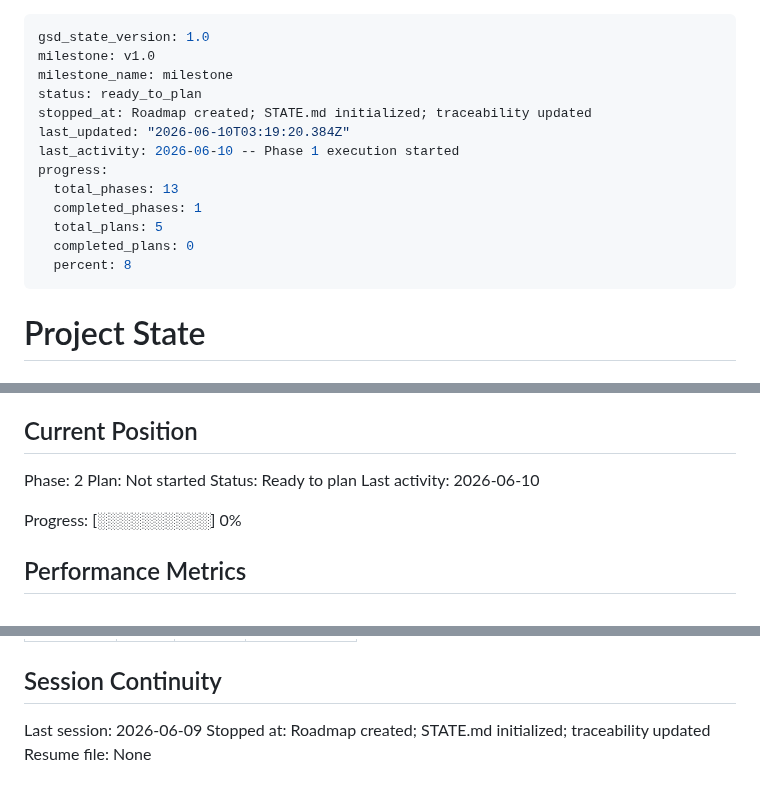
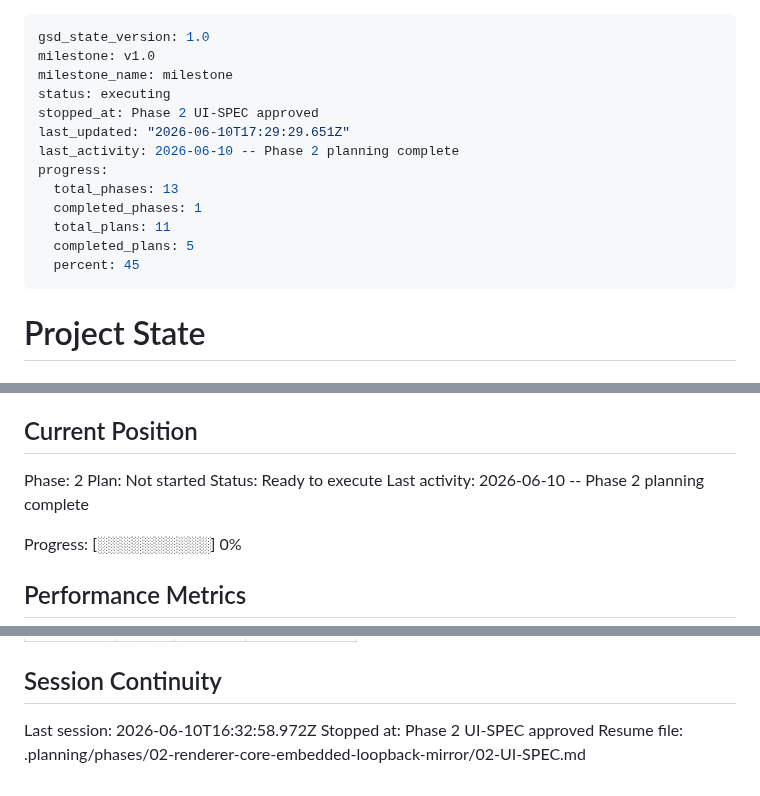
Before and after one commit to fullselfbrowsing/PhantomStream, a Markdown page: .planning/STATE.md, 3 parts joined by grey strips. Drawn GitHub-style.

Commit message:
docs(02): create phase plan

```diff
--- a/.planning/STATE.md
+++ b/.planning/STATE.md
@@ -2,16 +2,16 @@
 gsd_state_version: 1.0
 milestone: v1.0
 milestone_name: milestone
-status: ready_to_plan
-stopped_at: Roadmap created; STATE.md initialized; traceability updated
-last_updated: "2026-06-10T03:19:20.384Z"
-last_activity: 2026-06-10 -- Phase 1 execution started
+status: executing
+stopped_at: Phase 2 UI-SPEC approved
+last_updated: "2026-06-10T17:29:29.651Z"
+last_activity: 2026-06-10 -- Phase 2 planning complete
 progress:
   total_phases: 13
   completed_phases: 1
-  total_plans: 5
-  completed_plans: 0
-  percent: 8
+  total_plans: 11
+  completed_plans: 5
+  percent: 45
 ---
 
 # Project State
@@ -27,8 +27,8 @@ See: .planning/PROJECT.md (updated 2026-06-09)
 
 Phase: 2
 Plan: Not started
-Status: Ready to plan
-Last activity: 2026-06-10
+Status: Ready to execute
+Last activity: 2026-06-10 -- Phase 2 planning complete
 
 Progress: [░░░░░░░░░░] 0%
 
@@ -88,6 +88,6 @@ Items acknowledged and carried forward from previous milestone close:
 
 ## Session Continuity
 
-Last session: 2026-06-09
-Stopped at: Roadmap created; STATE.md initialized; traceability updated
-Resume file: None
+Last session: 2026-06-10T16:32:58.972Z
+Stopped at: Phase 2 UI-SPEC approved
+Resume file: .planning/phases/02-renderer-core-embedded-loopback-mirror/02-UI-SPEC.md
```
